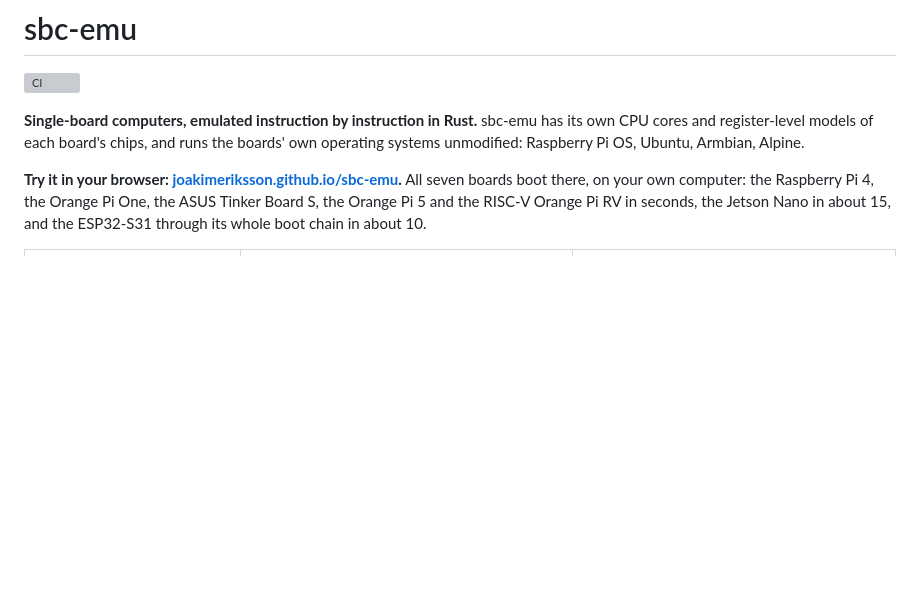
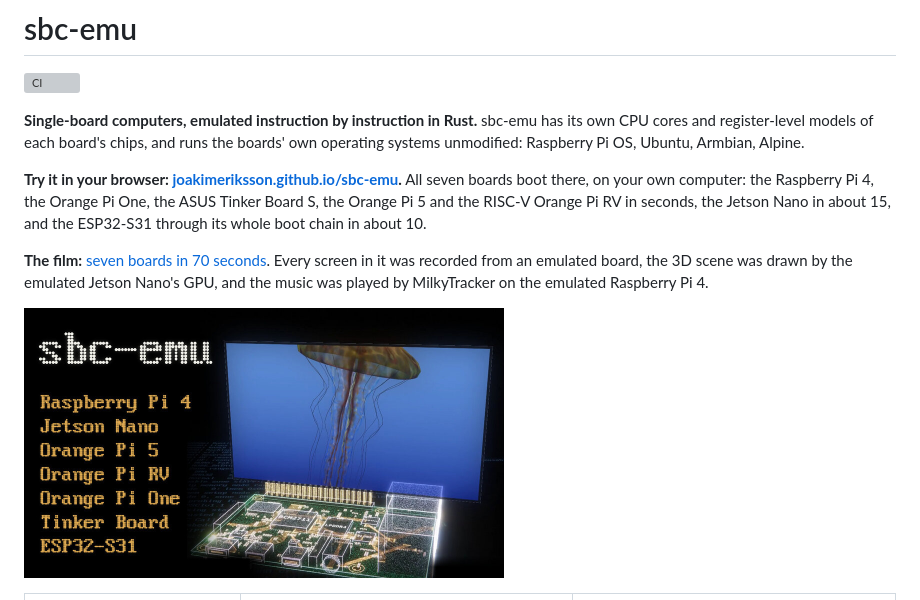
Before and after one commit to joakimeriksson/sbc-emu, a Markdown page: README.md, the part around the change. GitHub-like rendering; pictures changed too: docs/img/film-thumbnail.jpg (added); blank space fills up the shorter version; grey boxes are pictures that could not be loaded.

Commit message:
README and site: link the film on YouTube

```diff
--- a/README.md
+++ b/README.md
@@ -10,6 +10,12 @@ systems unmodified: Raspberry Pi OS, Ubuntu, Armbian, Alpine.
 All seven boards boot there, on your own computer: the Raspberry Pi 4, the Orange Pi One, the ASUS
 Tinker Board S, the Orange Pi 5 and the RISC-V Orange Pi RV in seconds, the Jetson Nano in about 15,
 and the ESP32-S31 through its whole boot chain in about 10.
+
+**The film:** [seven boards in 70 seconds](https://www.youtube.com/watch?v=LDYEcrK_I24). Every screen in
+it was recorded from an emulated board, the 3D scene was drawn by the emulated Jetson Nano's GPU, and
+the music was played by MilkyTracker on the emulated Raspberry Pi 4.
+
+<a href="https://www.youtube.com/watch?v=LDYEcrK_I24"><img src="docs/img/film-thumbnail.jpg" alt="The sbc-emu film on YouTube: an emulated Raspberry Pi 4 showing glmark2's jellyfish, with the seven board names" width="480"></a>
 
 <table>
 <tr>
```
Also changed, not shown: 1 other file.
